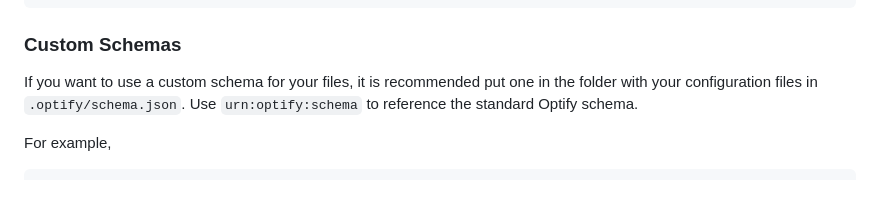
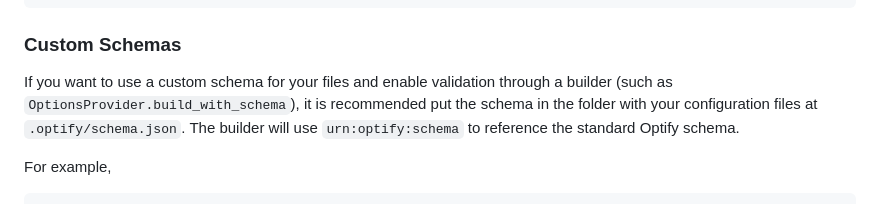
Before and after one commit to juharris/optify, a Markdown page: README.md, the part around the change. Drawn GitHub-style.

Commit message:
clarify docs

```diff
--- a/README.md
+++ b/README.md
@@ -294,8 +294,8 @@ options:
 
 ### Custom Schemas
 
-If you want to use a custom schema for your files, it is recommended put one in the folder with your configuration files in `.optify/schema.json`.
-Use `urn:optify:schema` to reference the standard Optify schema.
+If you want to use a custom schema for your files and enable validation through a builder (such as `OptionsProvider.build_with_schema`), it is recommended put the schema in the folder with your configuration files at `.optify/schema.json`.
+The builder will use `urn:optify:schema` to reference the standard Optify schema.
 
 For example,
 
```
